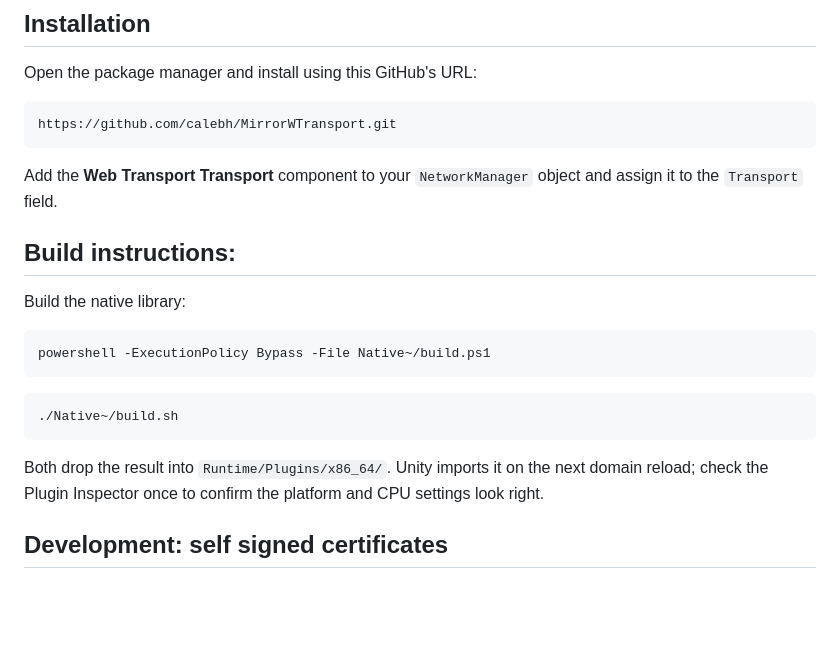
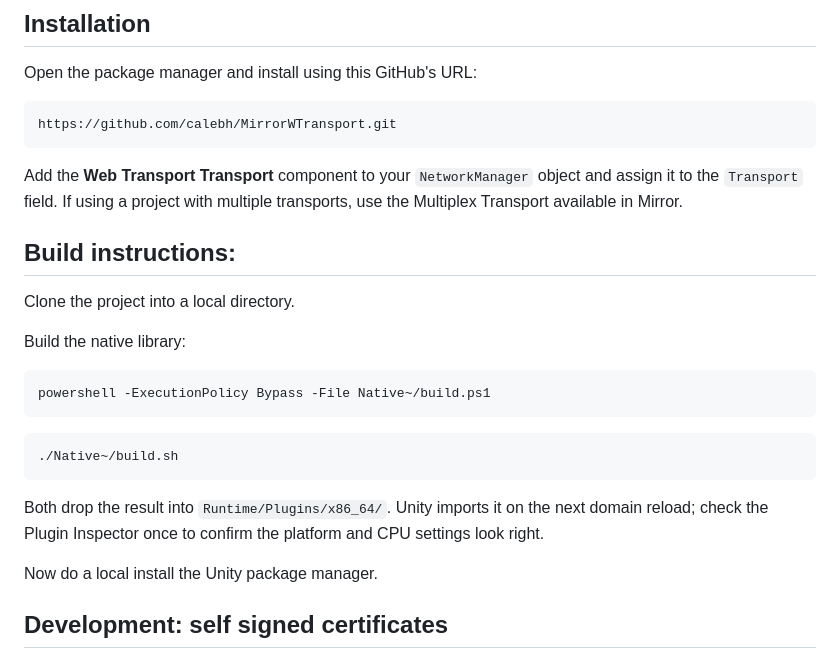
Before and after one commit to calebh/MirrorWTransport, a Markdown page: README.md, the part around the change. Rendered like a GitHub page; blank space fills up the shorter version.

Commit message:
Updated installation instructions

````diff
--- a/README.md
+++ b/README.md
@@ -30,9 +30,11 @@ Open the package manager and install using this GitHub's URL:
 https://github.com/calebh/MirrorWTransport.git
 ```
 
-Add the **Web Transport Transport** component to your `NetworkManager` object and assign it to the `Transport` field.
+Add the **Web Transport Transport** component to your `NetworkManager` object and assign it to the `Transport` field. If using a project with multiple transports, use the Multiplex Transport available in Mirror.
 
 ## Build instructions:
+
+Clone the project into a local directory.
 
 Build the native library:
 
@@ -46,6 +48,8 @@ powershell -ExecutionPolicy Bypass -File Native~/build.ps1
 
 Both drop the result into `Runtime/Plugins/x86_64/`. Unity imports it on the next domain reload;
 check the Plugin Inspector once to confirm the platform and CPU settings look right.
+
+Now do a local install the Unity package manager.
 
 ## Development: self signed certificates
 
````
